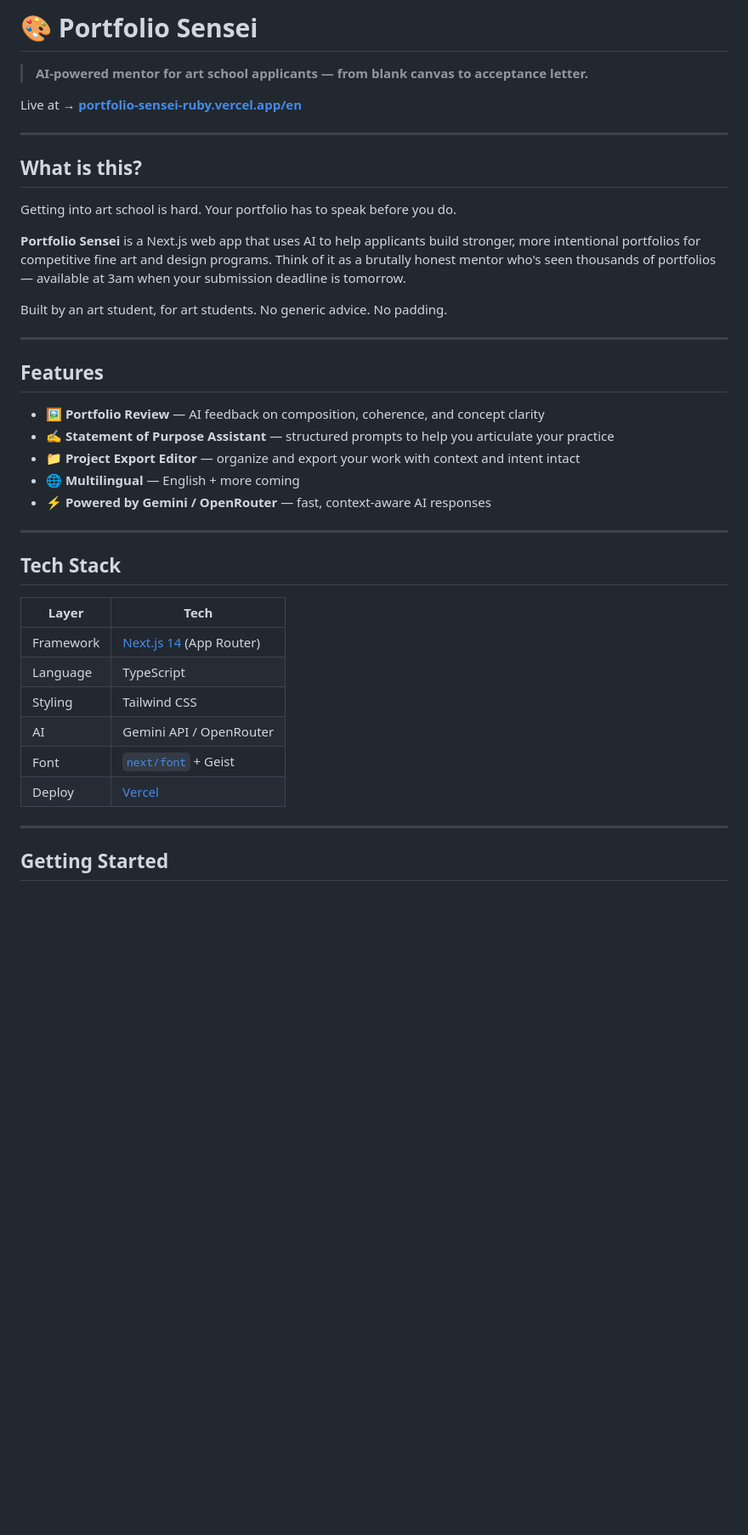
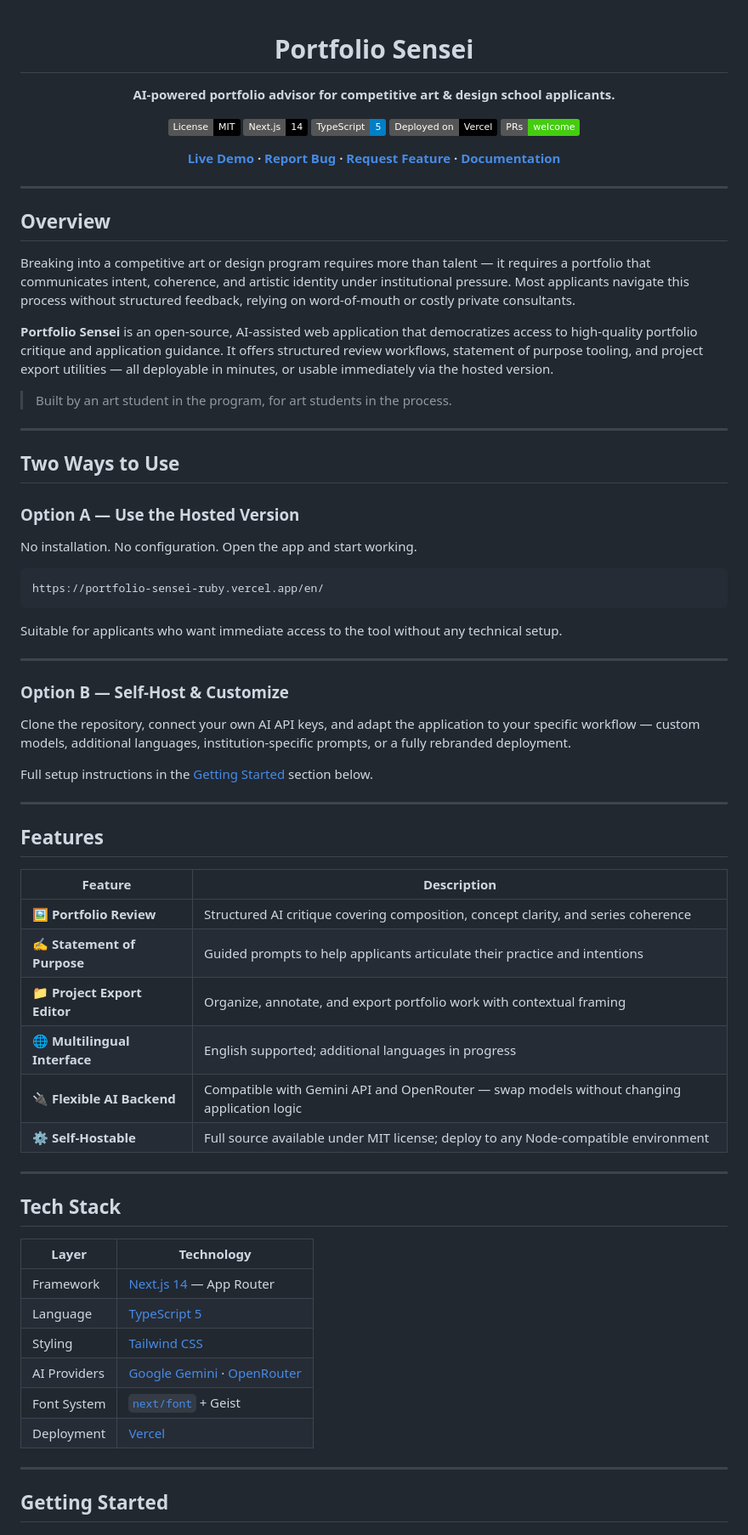
Before and after one commit to JinHangtao/Atelier-Mise, a Markdown page: README.md, the part around one of its changes. Shown at 85% size. Drawn GitHub-style; badges without logos; blank space fills up the shorter version.

````diff
--- a/README.md
+++ b/README.md
@@ -1,41 +1,76 @@
-# 🎨 Portfolio Sensei
+<div align="center">
 
-> **AI-powered mentor for art school applicants — from blank canvas to acceptance letter.**
+# Portfolio Sensei
 
-Live at → **[portfolio-sensei-ruby.vercel.app/en](https://portfolio-sensei-ruby.vercel.app/en)**
+**AI-powered portfolio advisor for competitive art & design school applicants.**
+
+[![License: MIT](https://img.shields.io/badge/License-MIT-black.svg)](LICENSE)
+[![Next.js](https://img.shields.io/badge/Next.js-14-black?logo=next.js)](https://nextjs.org/)
+[![TypeScript](https://img.shields.io/badge/TypeScript-5-blue?logo=typescript)](https://www.typescriptlang.org/)
+[![Vercel](https://img.shields.io/badge/Deployed_on-Vercel-black?logo=vercel)](https://portfolio-sensei-ruby.vercel.app/en/)
+[![PRs Welcome](https://img.shields.io/badge/PRs-welcome-brightgreen.svg)](CONTRIBUTING.md)
+
+**[Live Demo](https://portfolio-sensei-ruby.vercel.app/en/) · [Report Bug](../../issues) · [Request Feature](../../issues) · [Documentation](../../wiki)**
+
+</div>
 
 ---
 
-## What is this?
+## Overview
 
-Getting into art school is hard. Your portfolio has to speak before you do.
+Breaking into a competitive art or design program requires more than talent — it requires a portfolio that communicates intent, coherence, and artistic identity under institutional pressure. Most applicants navigate this process without structured feedback, relying on word-of-mouth or costly private consultants.
 
-**Portfolio Sensei** is a Next.js web app that uses AI to help applicants build stronger, more intentional portfolios for competitive fine art and design programs. Think of it as a brutally honest mentor who's seen thousands of portfolios — available at 3am when your submission deadline is tomorrow.
+**Portfolio Sensei** is an open-source, AI-assisted web application that democratizes access to high-quality portfolio critique and application guidance. It offers structured review workflows, statement of purpose tooling, and project export utilities — all deployable in minutes, or usable immediately via the hosted version.
 
-Built by an art student, for art students. No generic advice. No padding.
+> Built by an art student in the program, for art students in the process.
+
+---
+
+## Two Ways to Use
+
+### Option A — Use the Hosted Version
+
+No installation. No configuration. Open the app and start working.
+
+```
+https://portfolio-sensei-ruby.vercel.app/en/
+```
+
+Suitable for applicants who want immediate access to the tool without any technical setup.
+
+---
+
+### Option B — Self-Host & Customize
+
+Clone the repository, connect your own AI API keys, and adapt the application to your specific workflow — custom models, additional languages, institution-specific prompts, or a fully rebranded deployment.
+
+Full setup instructions in the [Getting Started](#getting-started) section below.
 
 ---
 
 ## Features
 
-- 🖼 **Portfolio Review** — AI feedback on composition, coherence, and concept clarity
-- ✍️ **Statement of Purpose Assistant** — structured prompts to help you articulate your practice
-- 📁 **Project Export Editor** — organize and export your work with context and intent intact
-- 🌐 **Multilingual** — English + more coming
-- ⚡ **Powered by Gemini / OpenRouter** — fast, context-aware AI responses
+| Feature | Description |
+|---|---|
+| 🖼 **Portfolio Review** | Structured AI critique covering composition, concept clarity, and series coherence |
+| ✍️ **Statement of Purpose** | Guided prompts to help applicants articulate their practice and intentions |
+| 📁 **Project Export Editor** | Organize, annotate, and export portfolio work with contextual framing |
+| 🌐 **Multilingual Interface** | English supported; additional languages in progress |
+| 🔌 **Flexible AI Backend** | Compatible with Gemini API and OpenRouter — swap models without changing application logic |
+| ⚙️ **Self-Hostable** | Full source available under MIT license; deploy to any Node-compatible environment |
 
 ---
 
 ## Tech Stack
 
-| Layer | Tech |
+| Layer | Technology |
 |---|---|
-| Framework | [Next.js 14](https://nextjs.org/) (App Router) |
-| Language | TypeScript |
-| Styling | Tailwind CSS |
-| AI | Gemini API / OpenRouter |
-| Font | [`next/font`](https://nextjs.org/docs/app/building-your-application/optimizing/fonts) + Geist |
-| Deploy | [Vercel](https://vercel.com/) |
+| Framework | [Next.js 14](https://nextjs.org/) — App Router |
+| Language | [TypeScript 5](https://www.typescriptlang.org/) |
+| Styling | [Tailwind CSS](https://tailwindcss.com/) |
+| AI Providers | [Google Gemini](https://ai.google.dev/) · [OpenRouter](https://openrouter.ai/) |
+| Font System | [`next/font`](https://nextjs.org/docs/app/building-your-application/optimizing/fonts) + Geist |
+| Deployment | [Vercel](https://vercel.com/) |
 
 ---
 
````
Also changed, not shown: other parts of README.md (+101 -49 lines).
